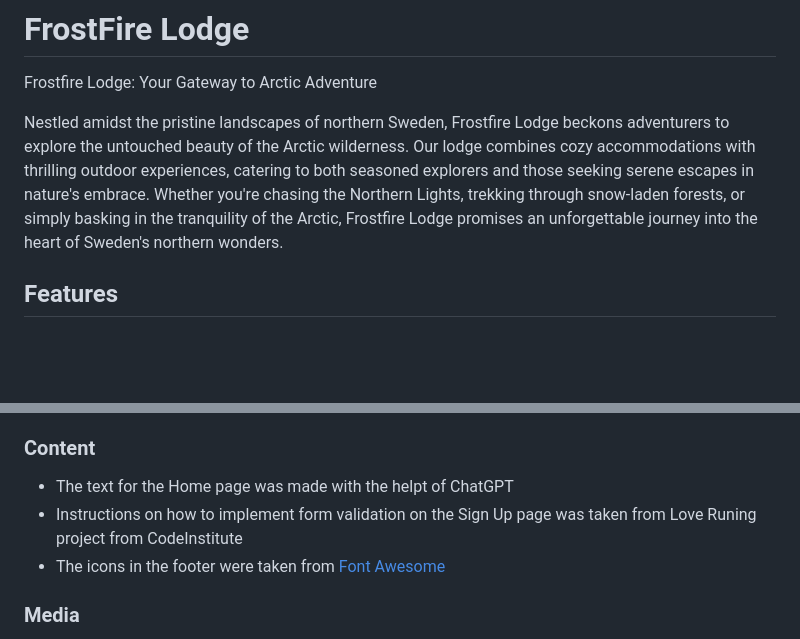
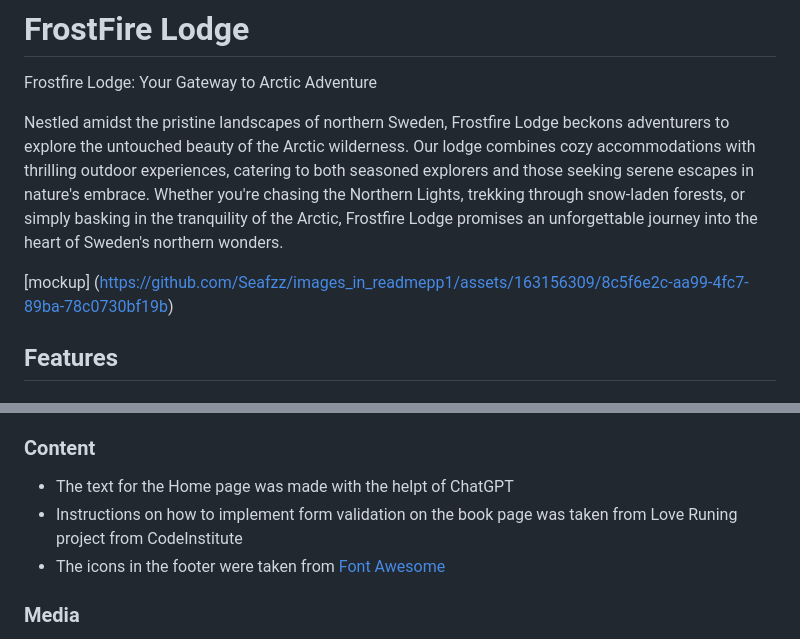
Before and after one commit to Seafzz/projectp1, a Markdown page: README.md, 2 parts joined by grey strips. Rendered like a GitHub page; blank space fills up the shorter version.

Commit message:
added a mockup picutre from github

```diff
--- a/README.md
+++ b/README.md
@@ -3,6 +3,8 @@
 Frostfire Lodge: Your Gateway to Arctic Adventure
 
 Nestled amidst the pristine landscapes of northern Sweden, Frostfire Lodge beckons adventurers to explore the untouched beauty of the Arctic wilderness. Our lodge combines cozy accommodations with thrilling outdoor experiences, catering to both seasoned explorers and those seeking serene escapes in nature's embrace. Whether you're chasing the Northern Lights, trekking through snow-laden forests, or simply basking in the tranquility of the Arctic, Frostfire Lodge promises an unforgettable journey into the heart of Sweden's northern wonders.
+
+[mockup] (https://github.com/Seafzz/images_in_readmepp1/assets/163156309/8c5f6e2c-aa99-4fc7-89ba-78c0730bf19b)
 
 
 
@@ -125,7 +127,7 @@ Photo by <a href="https://unsplash.com/@thejohnnyme?utm_content=creditCopyText&u
 ### Content
 
 - The text for the Home page was made with the helpt of ChatGPT
-- Instructions on how to implement form validation on the Sign Up page was taken from Love Runing project from CodeInstitute
+- Instructions on how to implement form validation on the book page was taken from Love Runing project from CodeInstitute
 - The icons in the footer were taken from [Font Awesome](https://fontawesome.com/)
 
 ### Media
```
